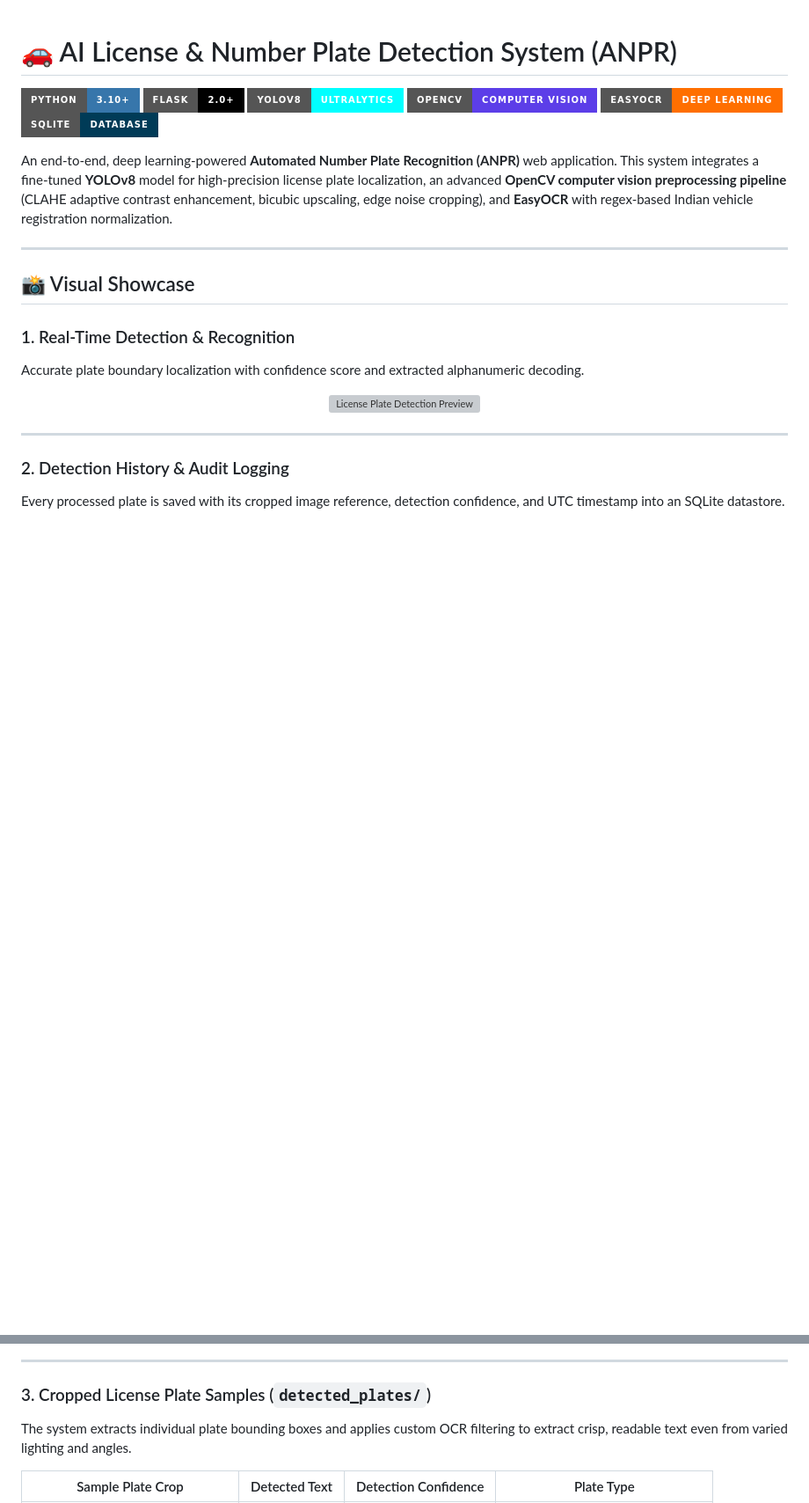
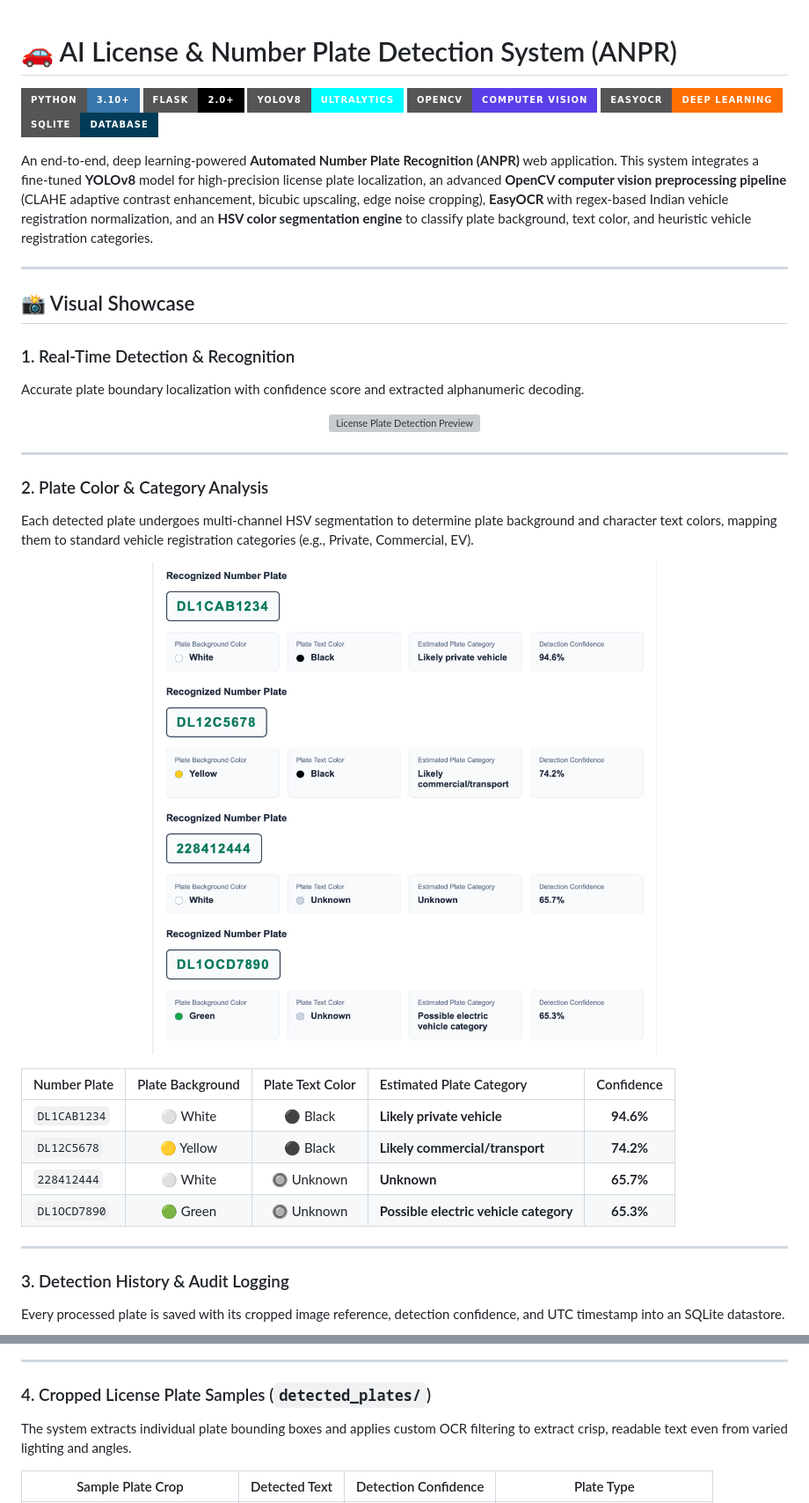
Before and after one commit to mohdajnas/AI-number-plate-detection, a Markdown page: README.md, 2 parts joined by grey strips. Shown at 88% size. Rendered like a GitHub page; pictures changed too: assets/plate_analysis_preview.png (added); badges without logos; blank space fills up the shorter version; grey boxes are pictures that could not be loaded.

```diff
--- a/README.md
+++ b/README.md
@@ -7,7 +7,7 @@
 [![EasyOCR](https://img.shields.io/badge/EasyOCR-Deep%20Learning-FF6F00?style=for-the-badge)](https://github.com/JaidedAI/EasyOCR)
 [![SQLite](https://img.shields.io/badge/SQLite-Database-003B57?style=for-the-badge&logo=sqlite&logoColor=white)](https://www.sqlite.org/)
 
-An end-to-end, deep learning-powered **Automated Number Plate Recognition (ANPR)** web application. This system integrates a fine-tuned **YOLOv8** model for high-precision license plate localization, an advanced **OpenCV computer vision preprocessing pipeline** (CLAHE adaptive contrast enhancement, bicubic upscaling, edge noise cropping), and **EasyOCR** with regex-based Indian vehicle registration normalization.
+An end-to-end, deep learning-powered **Automated Number Plate Recognition (ANPR)** web application. This system integrates a fine-tuned **YOLOv8** model for high-precision license plate localization, an advanced **OpenCV computer vision preprocessing pipeline** (CLAHE adaptive contrast enhancement, bicubic upscaling, edge noise cropping), **EasyOCR** with regex-based Indian vehicle registration normalization, and an **HSV color segmentation engine** to classify plate background, text color, and heuristic vehicle registration categories.
 
 ---
 
@@ -22,7 +22,23 @@ Accurate plate boundary localization with confidence score and extracted alphanu
 
 ---
 
-### 2. Detection History & Audit Logging
+### 2. Plate Color & Category Analysis
+Each detected plate undergoes multi-channel HSV segmentation to determine plate background and character text colors, mapping them to standard vehicle registration categories (e.g., Private, Commercial, EV).
+
+<p align="center">
+  <img src="assets/plate_analysis_preview.png" alt="Plate Color and Category Analysis Cards" width="850px" style="border-radius: 10px; box-shadow: 0 4px 16px rgba(0,0,0,0.15);" />
+</p>
+
+| Number Plate | Plate Background | Plate Text Color | Estimated Plate Category | Confidence |
+| :--- | :---: | :---: | :--- | :---: |
+| `DL1CAB1234` | ⚪ White | ⚫ Black | **Likely private vehicle** | **94.6%** |
+| `DL12C5678` | 🟡 Yellow | ⚫ Black | **Likely commercial/transport** | **74.2%** |
+| `228412444` | ⚪ White | 🔘 Unknown | **Unknown** | **65.7%** |
+| `DL1OCD7890` | 🟢 Green | 🔘 Unknown | **Possible electric vehicle category** | **65.3%** |
+
+---
+
+### 3. Detection History & Audit Logging
 Every processed plate is saved with its cropped image reference, detection confidence, and UTC timestamp into an SQLite datastore.
 
 <p align="center">
@@ -31,7 +47,7 @@ Every processed plate is saved with its cropped image reference, detection confi
 
 ---
 
-### 3. Cropped License Plate Samples (`detected_plates/`)
+### 4. Cropped License Plate Samples (`detected_plates/`)
 The system extracts individual plate bounding boxes and applies custom OCR filtering to extract crisp, readable text even from varied lighting and angles.
 
 | Sample Plate Crop | Detected Text | Detection Confidence | Plate Type |
```
Also changed, not shown: other parts of README.md (+53 -4 lines), 2 other files.
